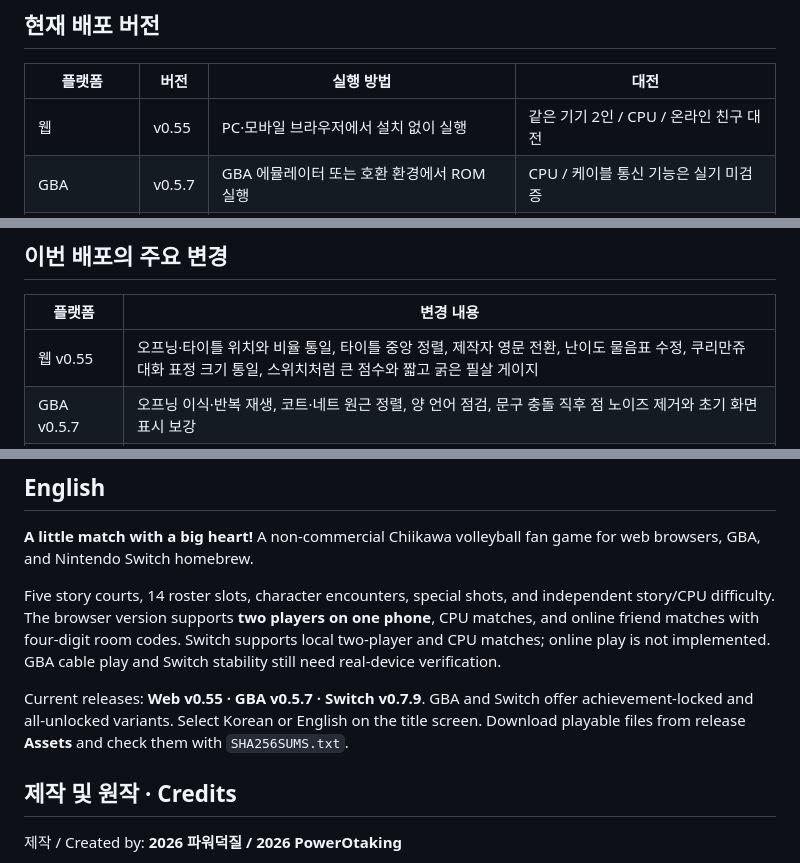
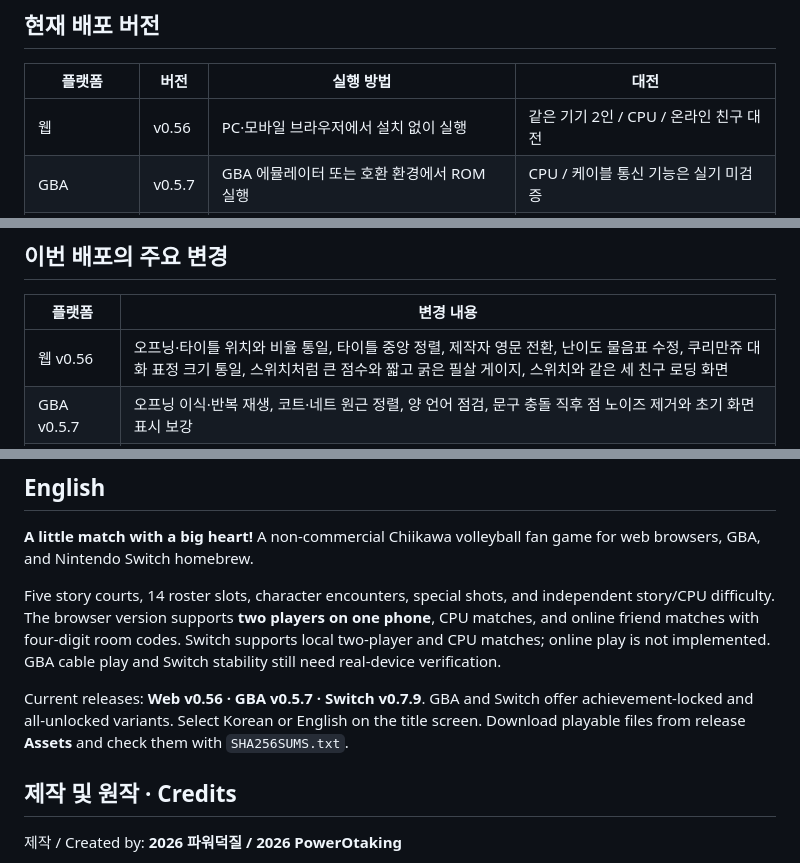
Before and after one commit to haveanair/chiikawa-volleyball, a Markdown page: README.md, 3 parts joined by grey strips. GitHub-like rendering.

Commit message:
Show Switch-style animated startup loading screen on web

```diff
--- a/README.md
+++ b/README.md
@@ -10,7 +10,7 @@
 
 | 플랫폼 | 버전 | 실행 방법 | 대전 |
 |---|---|---|---|
-| 웹 | v0.55 | PC·모바일 브라우저에서 설치 없이 실행 | 같은 기기 2인 / CPU / 온라인 친구 대전 |
+| 웹 | v0.56 | PC·모바일 브라우저에서 설치 없이 실행 | 같은 기기 2인 / CPU / 온라인 친구 대전 |
 | GBA | v0.5.7 | GBA 에뮬레이터 또는 호환 환경에서 ROM 실행 | CPU / 케이블 통신 기능은 실기 미검증 |
 | Switch 홈브류 | v0.7.9 | 홈브류 실행 환경에서 NRO 또는 NSP 사용 | 같은 기기 2인 / CPU, 온라인 미지원 |
 
@@ -50,7 +52,7 @@ GBA와 Switch는 **도전과제로 캐릭터를 해금하는 일반판**과 **14
 
 | 플랫폼 | 변경 내용 |
 |---|---|
-| 웹 v0.55 | 오프닝·타이틀 위치와 비율 통일, 타이틀 중앙 정렬, 제작자 영문 전환, 난이도 물음표 수정, 쿠리만쥬 대화 표정 크기 통일, 스위치처럼 큰 점수와 짧고 굵은 필살 게이지 |
+| 웹 v0.56 | 오프닝·타이틀 위치와 비율 통일, 타이틀 중앙 정렬, 제작자 영문 전환, 난이도 물음표 수정, 쿠리만쥬 대화 표정 크기 통일, 스위치처럼 큰 점수와 짧고 굵은 필살 게이지, 스위치와 같은 세 친구 로딩 화면 |
 | GBA v0.5.7 | 오프닝 이식·반복 재생, 코트·네트 원근 정렬, 양 언어 점검, 문구 충돌 직후 점 노이즈 제거와 초기 화면 표시 보강 |
 | Switch v0.7.9 | 일반판·해금판 분리, 이름·아이콘·설치 버전 정비, 독립 난이도, 시작 음성·다음 서브 표시, 온라인 메뉴 제외, 테스트판 고정 문구 제거, 해금 안내, 바깥에서 중앙으로 차는 게이지 |
 
@@ -73,7 +75,7 @@ GBA와 Switch는 **도전과제로 캐릭터를 해금하는 일반판**과 **14
 
 Five story courts, 14 roster slots, character encounters, special shots, and independent story/CPU difficulty. The browser version supports **two players on one phone**, CPU matches, and online friend matches with four-digit room codes. Switch supports local two-player and CPU matches; online play is not implemented. GBA cable play and Switch stability still need real-device verification.
 
-Current releases: **Web v0.55 · GBA v0.5.7 · Switch v0.7.9**. GBA and Switch offer achievement-locked and all-unlocked variants. Select Korean or English on the title screen. Download playable files from release **Assets** and check them with `SHA256SUMS.txt`.
+Current releases: **Web v0.56 · GBA v0.5.7 · Switch v0.7.9**. GBA and Switch offer achievement-locked and all-unlocked variants. Select Korean or English on the title screen. Download playable files from release **Assets** and check them with `SHA256SUMS.txt`.
 
 ## 제작 및 원작 · Credits
 
```
Also changed, not shown: other parts of README.md (+2 -0 lines), docs/assets/render-cache/loading-friends.png (added), 4 other files.
